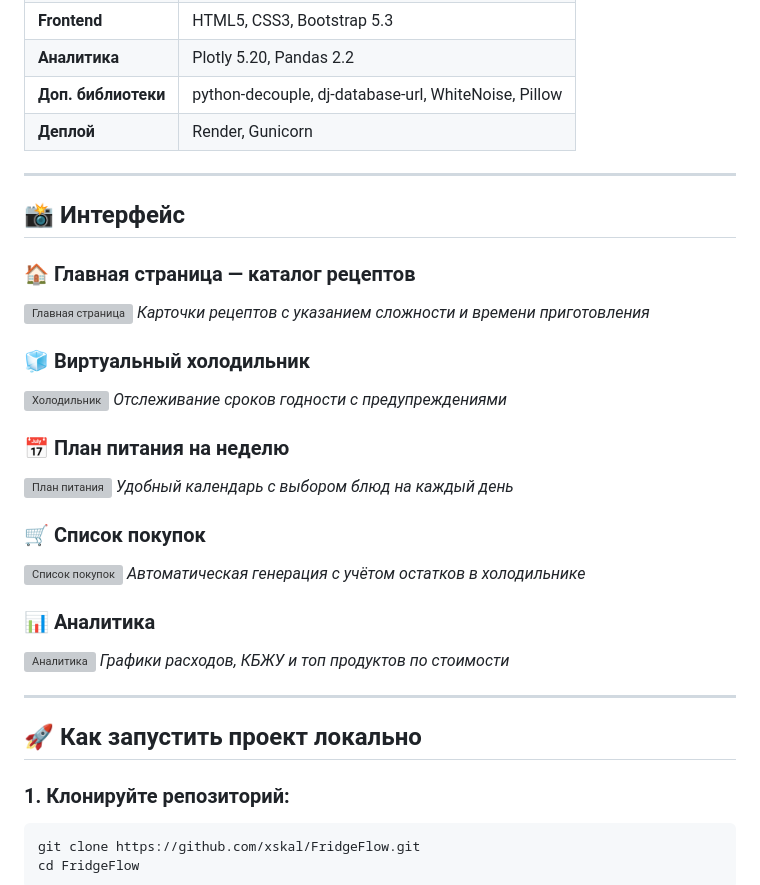
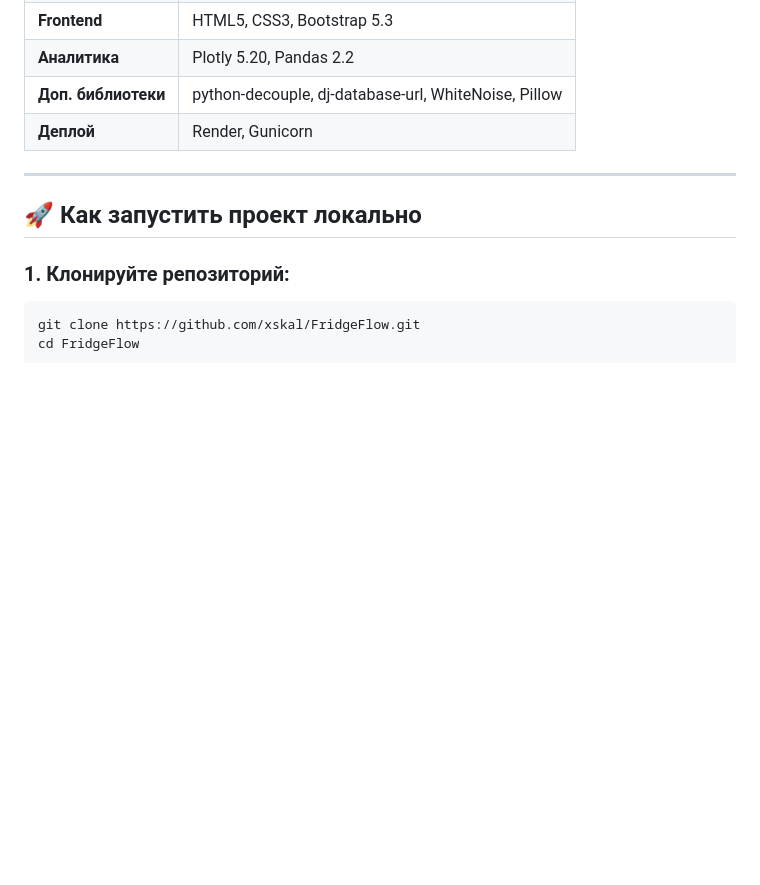
Before and after one commit to xskal/FridgeFlow, a Markdown page: README.md, the part around the change. Drawn GitHub-style; blank space fills up the shorter version; grey boxes are pictures that could not be loaded.

Commit message:
Fix mistake in README

```diff
--- a/README.md
+++ b/README.md
@@ -35,30 +35,6 @@
 | **Аналитика** | Plotly 5.20, Pandas 2.2 |
 | **Доп. библиотеки** | python-decouple, dj-database-url, WhiteNoise, Pillow |
 | **Деплой** | Render, Gunicorn |
-
----
-
-## 📸 Интерфейс
-
-### 🏠 Главная страница — каталог рецептов
-![Главная страница](screenshots/home.png)
-*Карточки рецептов с указанием сложности и времени приготовления*
-
-### 🧊 Виртуальный холодильник
-![Холодильник](screenshots/pantry.png)
-*Отслеживание сроков годности с предупреждениями*
-
-### 📅 План питания на неделю
-![План питания](screenshots/meal_plan.png)
-*Удобный календарь с выбором блюд на каждый день*
-
-### 🛒 Список покупок
-![Список покупок](screenshots/shopping.png)
-*Автоматическая генерация с учётом остатков в холодильнике*
-
-### 📊 Аналитика
-![Аналитика](screenshots/analytics.png)
-*Графики расходов, КБЖУ и топ продуктов по стоимости*
 
 ---
 
```
